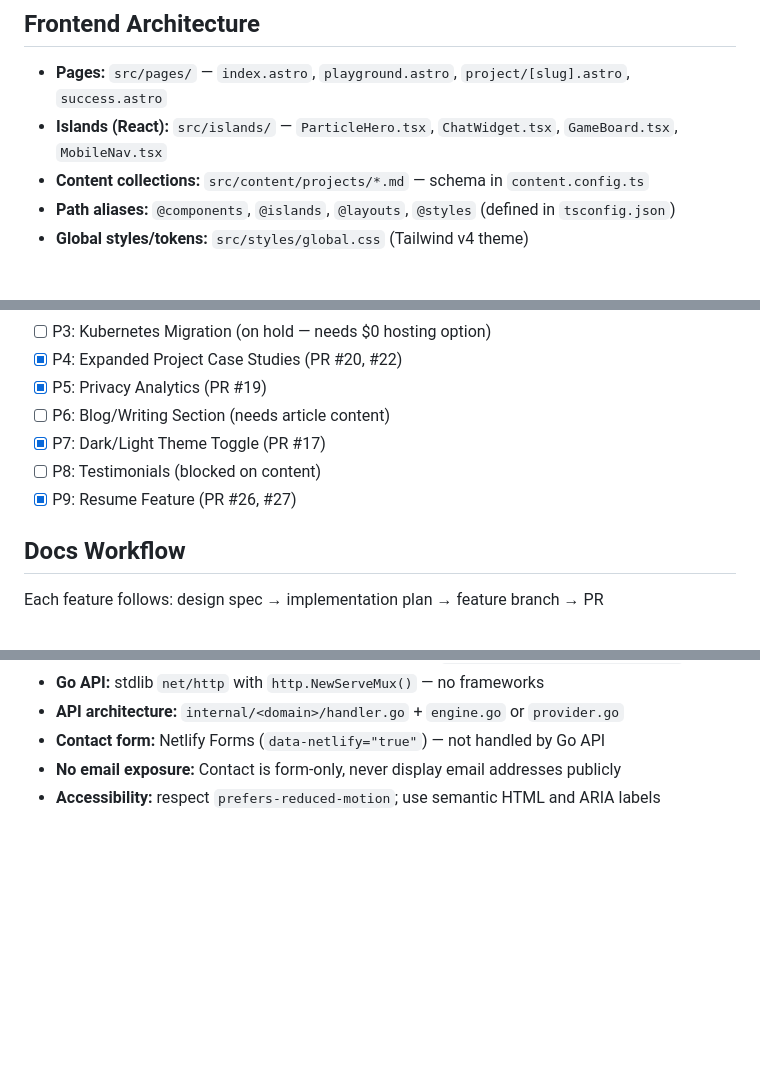
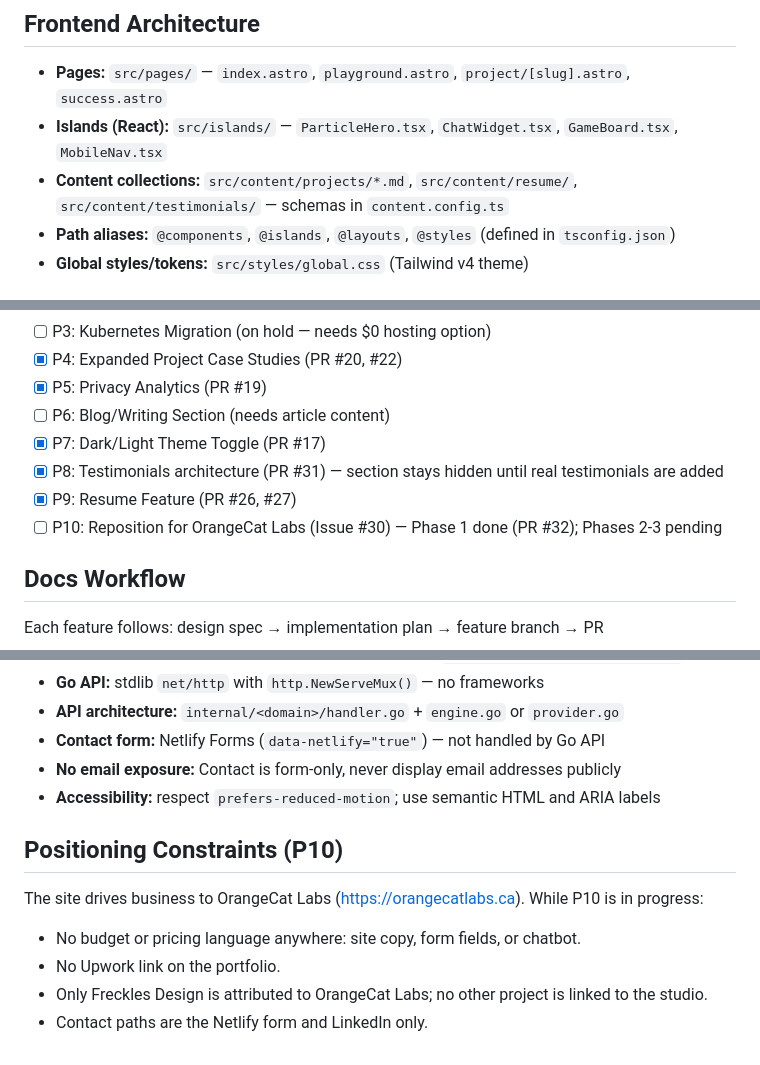
Before and after one commit to rfabreu/portfolio, a Markdown page: CLAUDE.md, 3 parts joined by grey strips. Rendered like a GitHub page; blank space fills up the shorter version.

```diff
--- a/CLAUDE.md
+++ b/CLAUDE.md
@@ -49,7 +49,7 @@ Requires: Go 1.26+
 
 - **Pages:** `src/pages/` — `index.astro`, `playground.astro`, `project/[slug].astro`, `success.astro`
 - **Islands (React):** `src/islands/` — `ParticleHero.tsx`, `ChatWidget.tsx`, `GameBoard.tsx`, `MobileNav.tsx`
-- **Content collections:** `src/content/projects/*.md` — schema in `content.config.ts`
+- **Content collections:** `src/content/projects/*.md`, `src/content/resume/`, `src/content/testimonials/` — schemas in `content.config.ts`
 - **Path aliases:** `@components`, `@islands`, `@layouts`, `@styles` (defined in `tsconfig.json`)
 - **Global styles/tokens:** `src/styles/global.css` (Tailwind v4 theme)
 
@@ -71,8 +71,9 @@ Roadmap: `docs/phase2-roadmap.md`
 - [x] P5: Privacy Analytics (PR #19)
 - [ ] P6: Blog/Writing Section (needs article content)
 - [x] P7: Dark/Light Theme Toggle (PR #17)
-- [ ] P8: Testimonials (blocked on content)
+- [x] P8: Testimonials architecture (PR #31) — section stays hidden until real testimonials are added
 - [x] P9: Resume Feature (PR #26, #27)
+- [ ] P10: Reposition for OrangeCat Labs (Issue #30) — Phase 1 done (PR #32); Phases 2-3 pending
 
 ## Docs Workflow
 
@@ -107,3 +109,12 @@ Each feature follows: design spec → implementation plan → feature branch →
 - **Contact form:** Netlify Forms (`data-netlify="true"`) — not handled by Go API
 - **No email exposure:** Contact is form-only, never display email addresses publicly
 - **Accessibility:** respect `prefers-reduced-motion`; use semantic HTML and ARIA labels
+
+## Positioning Constraints (P10)
+
+The site drives business to OrangeCat Labs (https://orangecatlabs.ca). While P10 is in progress:
+
+- No budget or pricing language anywhere: site copy, form fields, or chatbot.
+- No Upwork link on the portfolio.
+- Only Freckles Design is attributed to OrangeCat Labs; no other project is linked to the studio.
+- Contact paths are the Netlify form and LinkedIn only.
```
Also changed, not shown: other parts of CLAUDE.md (+1 -0 lines), docs/phase2-roadmap.md (+27 -4 lines).
